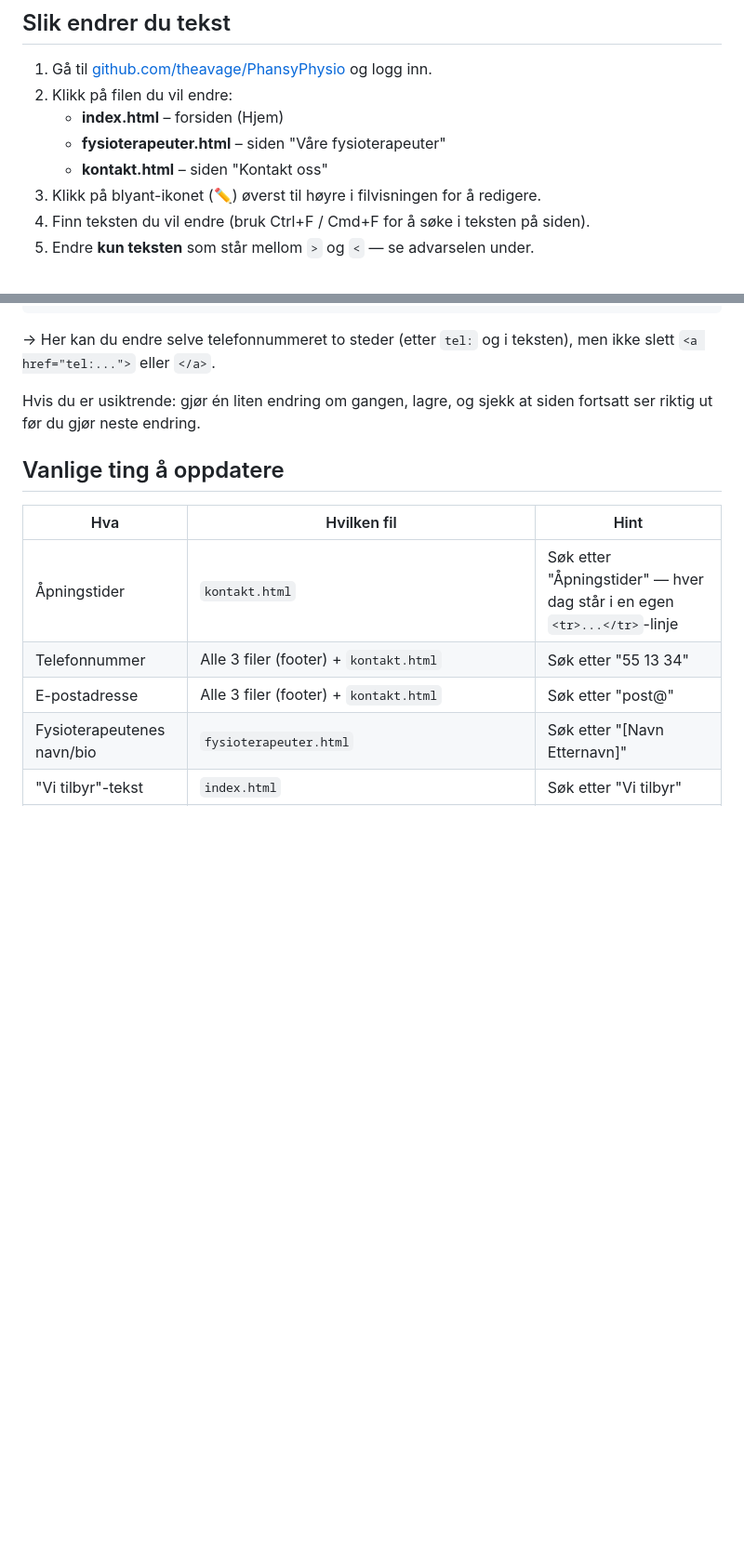
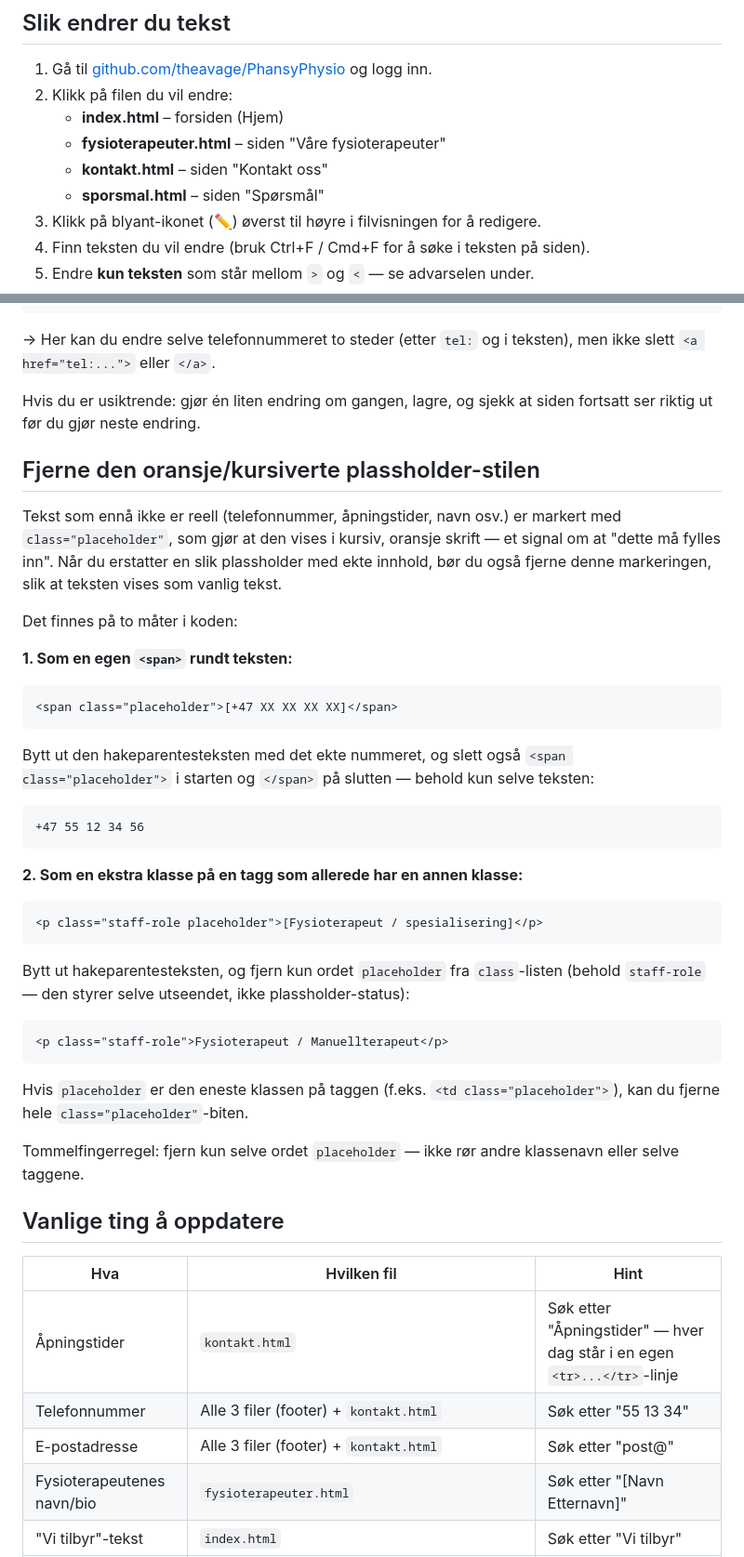
Before and after one commit to theavage/PhansyPhysio, a Markdown page: REDIGERING.md, 2 parts joined by grey strips. Shown at 93% size. Drawn GitHub-style; blank space fills up the shorter version.

Commit message:
Document how to remove placeholder styling when replacing TODO content

````diff
--- a/REDIGERING.md
+++ b/REDIGERING.md
@@ -13,6 +13,7 @@ Du trenger en egen GitHub-konto med tilgang til nettsiden. Be den som administre
    - **index.html** – forsiden (Hjem)
    - **fysioterapeuter.html** – siden "Våre fysioterapeuter"
    - **kontakt.html** – siden "Kontakt oss"
+   - **sporsmal.html** – siden "Spørsmål"
 3. Klikk på blyant-ikonet (✏️) øverst til høyre i filvisningen for å redigere.
 4. Finn teksten du vil endre (bruk Ctrl+F / Cmd+F for å søke i teksten på siden).
 5. Endre **kun teksten** som står mellom `>` og `<` — se advarselen under.
@@ -37,6 +38,33 @@ HTML-koden består av "tagger" i vinkelparenteser, f.eks. `<p>` og `</p>`. Alt m
 
 Hvis du er usiktrende: gjør én liten endring om gangen, lagre, og sjekk at siden fortsatt ser riktig ut før du gjør neste endring.
 
+## Fjerne den oransje/kursiverte plassholder-stilen
+
+Tekst som ennå ikke er reell (telefonnummer, åpningstider, navn osv.) er markert med `class="placeholder"`, som gjør at den vises i kursiv, oransje skrift — et signal om at "dette må fylles inn". Når du erstatter en slik plassholder med ekte innhold, bør du også fjerne denne markeringen, slik at teksten vises som vanlig tekst.
+
+Det finnes på to måter i koden:
+
+**1. Som en egen `<span>` rundt teksten:**
+```html
+<span class="placeholder">[+47 XX XX XX XX]</span>
+```
+Bytt ut den hakeparentesteksten med det ekte nummeret, og slett også `<span class="placeholder">` i starten og `</span>` på slutten — behold kun selve teksten:
+```html
++47 55 12 34 56
+```
+
+**2. Som en ekstra klasse på en tagg som allerede har en annen klasse:**
+```html
+<p class="staff-role placeholder">[Fysioterapeut / spesialisering]</p>
+```
+Bytt ut hakeparentesteksten, og fjern kun ordet `placeholder` fra `class`-listen (behold `staff-role` — den styrer selve utseendet, ikke plassholder-status):
+```html
+<p class="staff-role">Fysioterapeut / Manuellterapeut</p>
+```
+Hvis `placeholder` er den eneste klassen på taggen (f.eks. `<td class="placeholder">`), kan du fjerne hele `class="placeholder"`-biten.
+
+Tommelfingerregel: fjern kun selve ordet `placeholder` — ikke rør andre klassenavn eller selve taggene.
+
 ## Vanlige ting å oppdatere
 
 | Hva | Hvilken fil | Hint |
````
Also changed, not shown: agent/PLAN.md (+1 -0 lines).
